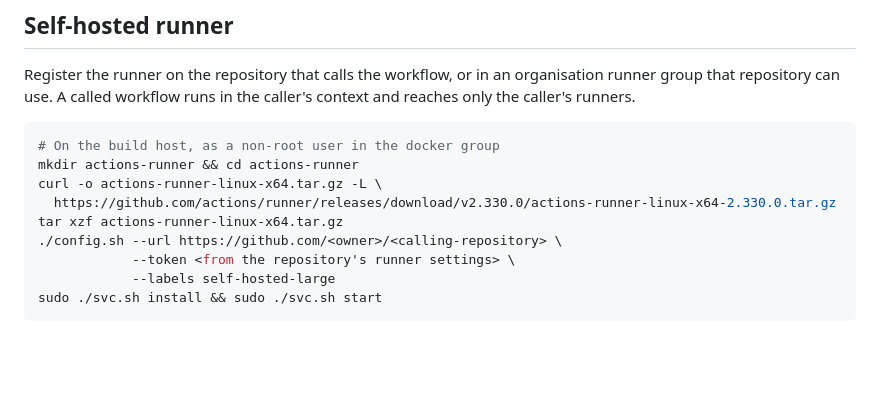
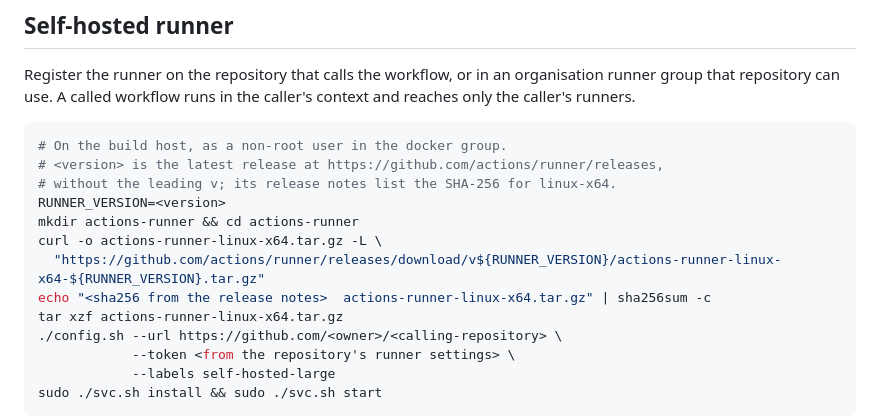
Before and after one commit to almahmoud/bioc-webr, a Markdown page: docs/deployment.md, the part around the change. GitHub-like rendering; blank space fills up the shorter version.

Commit message:
Check the self-hosted runner download against its checksum

````diff
--- a/docs/deployment.md
+++ b/docs/deployment.md
@@ -108,10 +108,14 @@ organisation runner group that repository can use. A called workflow runs in
 the caller's context and reaches only the caller's runners.
 
 ```bash
-# On the build host, as a non-root user in the docker group
+# On the build host, as a non-root user in the docker group.
+# <version> is the latest release at https://github.com/actions/runner/releases,
+# without the leading v; its release notes list the SHA-256 for linux-x64.
+RUNNER_VERSION=<version>
 mkdir actions-runner && cd actions-runner
 curl -o actions-runner-linux-x64.tar.gz -L \
-  https://github.com/actions/runner/releases/download/v2.330.0/actions-runner-linux-x64-2.330.0.tar.gz
+  "https://github.com/actions/runner/releases/download/v${RUNNER_VERSION}/actions-runner-linux-x64-${RUNNER_VERSION}.tar.gz"
+echo "<sha256 from the release notes>  actions-runner-linux-x64.tar.gz" | sha256sum -c
 tar xzf actions-runner-linux-x64.tar.gz
 ./config.sh --url https://github.com/<owner>/<calling-repository> \
             --token <from the repository's runner settings> \
````
